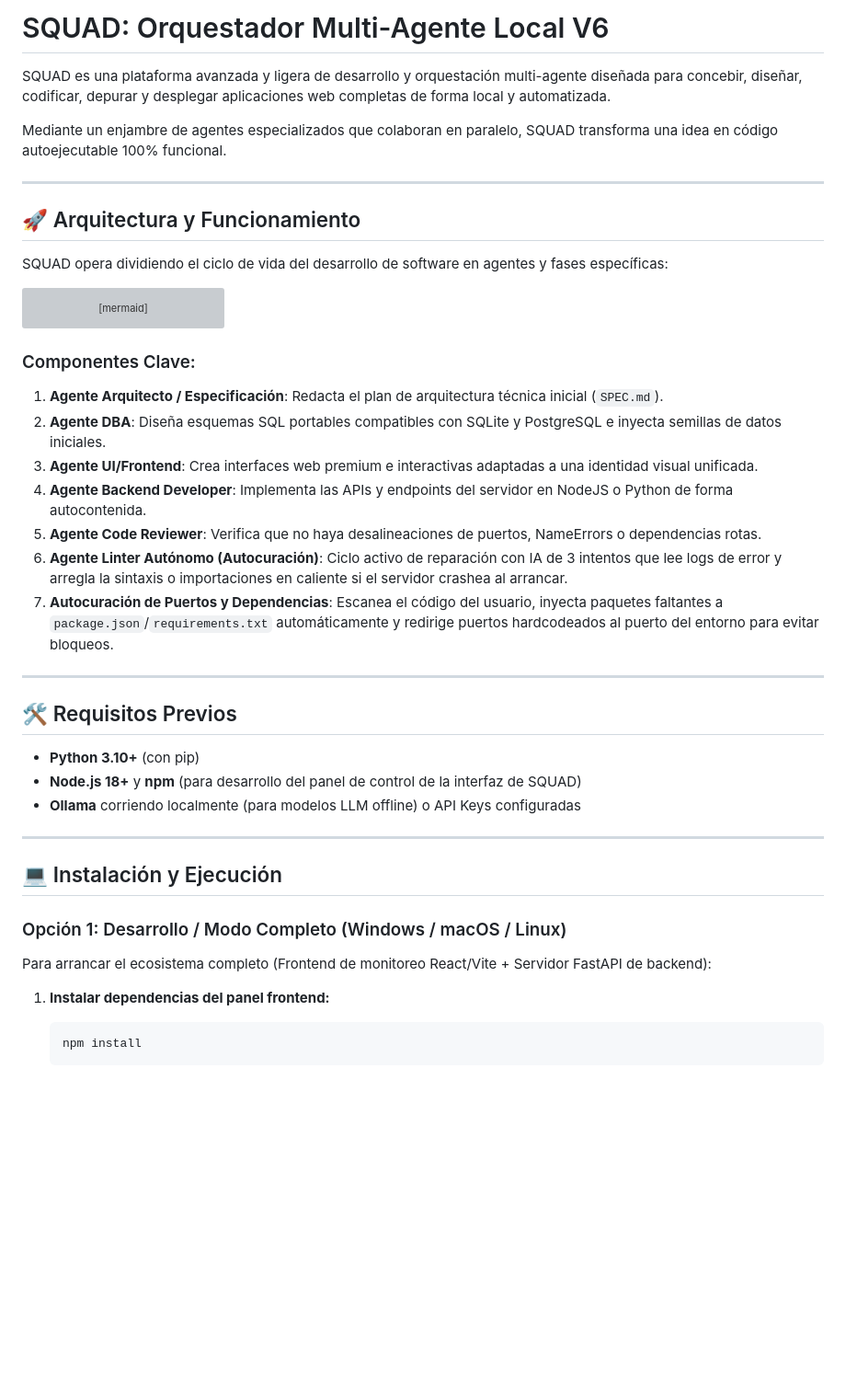
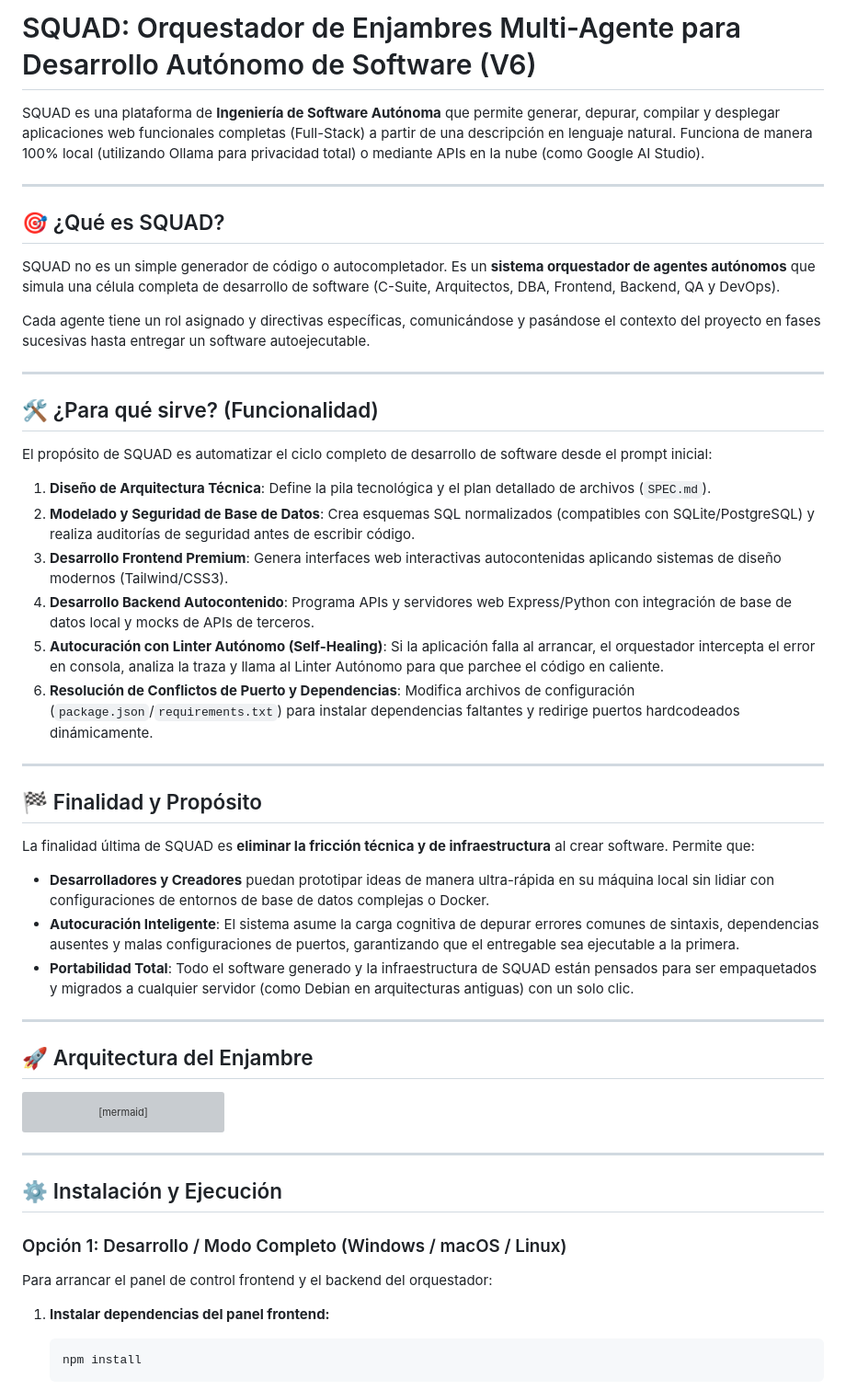
Before and after one commit to orielmeza22/SQUAD, a Markdown page: README.md, the part around one of its changes. Shown at 92% size. GitHub-like rendering; blank space fills up the shorter version; grey boxes are pictures that could not be loaded.

Commit message:
Expand README with detailed overview, features, and finality of SQUAD

````diff
--- a/README.md
+++ b/README.md
@@ -1,14 +1,41 @@
-# SQUAD: Orquestador Multi-Agente Local V6
+# SQUAD: Orquestador de Enjambres Multi-Agente para Desarrollo Autónomo de Software (V6)
 
-SQUAD es una plataforma avanzada y ligera de desarrollo y orquestación multi-agente diseñada para concebir, diseñar, codificar, depurar y desplegar aplicaciones web completas de forma local y automatizada.
-
-Mediante un enjambre de agentes especializados que colaboran en paralelo, SQUAD transforma una idea en código autoejecutable 100% funcional.
+SQUAD es una plataforma de **Ingeniería de Software Autónoma** que permite generar, depurar, compilar y desplegar aplicaciones web funcionales completas (Full-Stack) a partir de una descripción en lenguaje natural. Funciona de manera 100% local (utilizando Ollama para privacidad total) o mediante APIs en la nube (como Google AI Studio).
 
 ---
 
-## 🚀 Arquitectura y Funcionamiento
+## 🎯 ¿Qué es SQUAD?
 
-SQUAD opera dividiendo el ciclo de vida del desarrollo de software en agentes y fases específicas:
+SQUAD no es un simple generador de código o autocompletador. Es un **sistema orquestador de agentes autónomos** que simula una célula completa de desarrollo de software (C-Suite, Arquitectos, DBA, Frontend, Backend, QA y DevOps).
+
+Cada agente tiene un rol asignado y directivas específicas, comunicándose y pasándose el contexto del proyecto en fases sucesivas hasta entregar un software autoejecutable.
+
+---
+
+## 🛠️ ¿Para qué sirve? (Funcionalidad)
+
+El propósito de SQUAD es automatizar el ciclo completo de desarrollo de software desde el prompt inicial:
+
+1. **Diseño de Arquitectura Técnica**: Define la pila tecnológica y el plan detallado de archivos (`SPEC.md`).
+2. **Modelado y Seguridad de Base de Datos**: Crea esquemas SQL normalizados (compatibles con SQLite/PostgreSQL) y realiza auditorías de seguridad antes de escribir código.
+3. **Desarrollo Frontend Premium**: Genera interfaces web interactivas autocontenidas aplicando sistemas de diseño modernos (Tailwind/CSS3).
+4. **Desarrollo Backend Autocontenido**: Programa APIs y servidores web Express/Python con integración de base de datos local y mocks de APIs de terceros.
+5. **Autocuración con Linter Autónomo (Self-Healing)**: Si la aplicación falla al arrancar, el orquestador intercepta el error en consola, analiza la traza y llama al Linter Autónomo para que parchee el código en caliente.
+6. **Resolución de Conflictos de Puerto y Dependencias**: Modifica archivos de configuración (`package.json`/`requirements.txt`) para instalar dependencias faltantes y redirige puertos hardcodeados dinámicamente.
+
+---
+
+## 🏁 Finalidad y Propósito
+
+La finalidad última de SQUAD es **eliminar la fricción técnica y de infraestructura** al crear software. Permite que:
+
+* **Desarrolladores y Creadores** puedan prototipar ideas de manera ultra-rápida en su máquina local sin lidiar con configuraciones de entornos de base de datos complejas o Docker.
+* **Autocuración Inteligente**: El sistema asume la carga cognitiva de depurar errores comunes de sintaxis, dependencias ausentes y malas configuraciones de puertos, garantizando que el entregable sea ejecutable a la primera.
+* **Portabilidad Total**: Todo el software generado y la infraestructura de SQUAD están pensados para ser empaquetados y migrados a cualquier servidor (como Debian en arquitecturas antiguas) con un solo clic.
+
+---
+
+## 🚀 Arquitectura del Enjambre
 
 ```mermaid
 graph TD
@@ -22,30 +49,13 @@ graph TD
     H --> I[Lanzamiento Preflight y Linter Autónomo]
 ```
 
-### Componentes Clave:
-1. **Agente Arquitecto / Especificación**: Redacta el plan de arquitectura técnica inicial (`SPEC.md`).
-2. **Agente DBA**: Diseña esquemas SQL portables compatibles con SQLite y PostgreSQL e inyecta semillas de datos iniciales.
-3. **Agente UI/Frontend**: Crea interfaces web premium e interactivas adaptadas a una identidad visual unificada.
-4. **Agente Backend Developer**: Implementa las APIs y endpoints del servidor en NodeJS o Python de forma autocontenida.
-5. **Agente Code Reviewer**: Verifica que no haya desalineaciones de puertos, NameErrors o dependencias rotas.
-6. **Agente Linter Autónomo (Autocuración)**: Ciclo activo de reparación con IA de 3 intentos que lee logs de error y arregla la sintaxis o importaciones en caliente si el servidor crashea al arrancar.
-7. **Autocuración de Puertos y Dependencias**: Escanea el código del usuario, inyecta paquetes faltantes a `package.json`/`requirements.txt` automáticamente y redirige puertos hardcodeados al puerto del entorno para evitar bloqueos.
-
 ---
 
-## 🛠️ Requisitos Previos
-
-- **Python 3.10+** (con pip)
-- **Node.js 18+** y **npm** (para desarrollo del panel de control de la interfaz de SQUAD)
-- **Ollama** corriendo localmente (para modelos LLM offline) o API Keys configuradas
-
----
-
-## 💻 Instalación y Ejecución
+## ⚙️ Instalación y Ejecución
 
 ### Opción 1: Desarrollo / Modo Completo (Windows / macOS / Linux)
 
-Para arrancar el ecosistema completo (Frontend de monitoreo React/Vite + Servidor FastAPI de backend):
+Para arrancar el panel de control frontend y el backend del orquestador:
 
 1. **Instalar dependencias del panel frontend:**
    ```bash
````
Also changed, not shown: other parts of README.md (+2 -12 lines).
